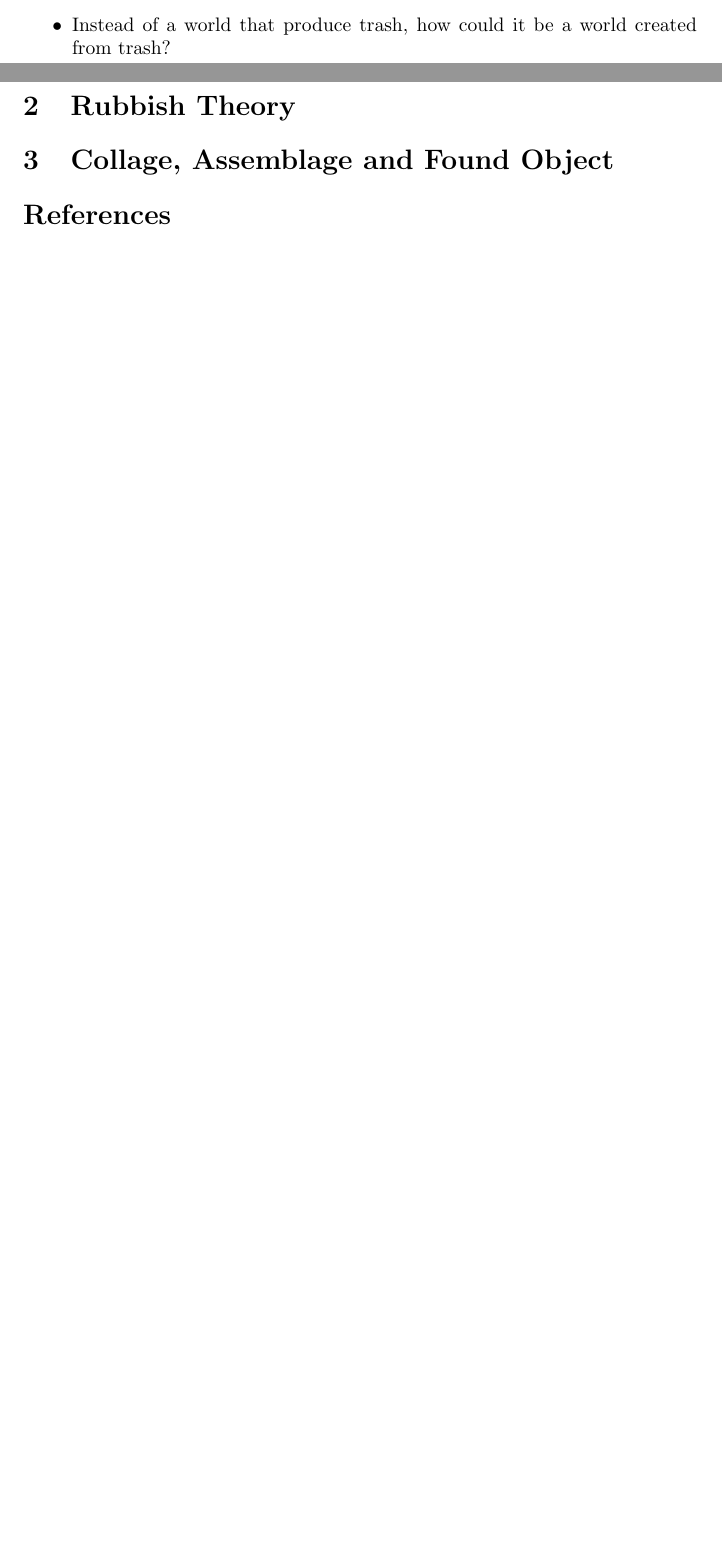
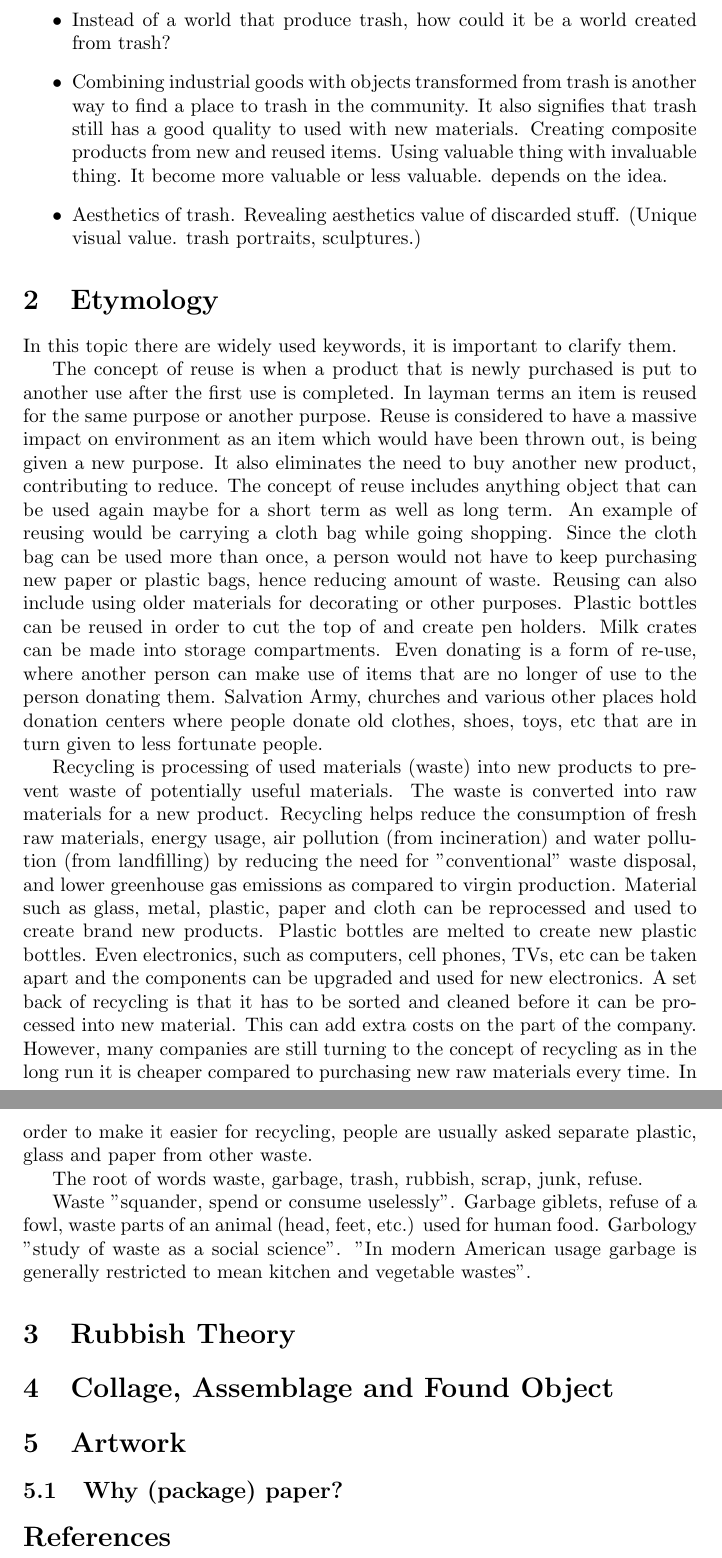
Before and after one commit to ilhan-mstf/thesis, a LaTeX document (main.tex): two parts of pages 3 and 4 of 4 before the commit and two parts of pages 4 and 5 of 5 after it, joined at a grey line, cut so that both start at the same text, the shorter picture padded with empty space. Compiled offline with pdfLaTeX.

Commit message:
etimology

```diff
--- a/main.tex
+++ b/main.tex
@@ -47,12 +50,28 @@ One of the most important part of the using trash in the artwork (or expressing
 \item One way is to not producing trash. zero trash philosophy. The other one is to transform trash into something else.
 \item How does it feel that collecting and working on objects that are generally discarded? (experiencing out of common practice, it is open to new explorations...)
 \item Instead of a world that produce trash, how could it be a world created from trash?
+\item Combining industrial goods with objects transformed from trash is another way to find a place to trash in the community. It also signifies that trash still has a good quality to used with new materials. Creating composite products from new and reused items. Using valuable thing with invaluable thing. It become more valuable or less valuable. depends on the idea.
+\item Aesthetics of trash. Revealing aesthetics value of discarded stuff. (Unique visual value. trash portraits, sculptures.)
 \end{itemize}
+
+\section{Etymology}
+In this topic there are widely used keywords, it is important to clarify them.
+
+The concept of reuse is when a product that is newly purchased is put to another use after the first use is completed. In layman terms an item is reused for the same purpose or another purpose. Reuse is considered to have a massive impact on environment as an item which would have been thrown out, is being given a new purpose. It also eliminates the need to buy another new product, contributing to reduce. The concept of reuse includes anything object that can be used again maybe for a short term as well as long term. An example of reusing would be carrying a cloth bag while going shopping. Since the cloth bag can be used more than once, a person would not have to keep purchasing new paper or plastic bags, hence reducing amount of waste. Reusing can also include using older materials for decorating or other purposes. Plastic bottles can be reused in order to cut the top of and create pen holders. Milk crates can be made into storage compartments. Even donating is a form of re-use, where another person can make use of items that are no longer of use to the person donating them. Salvation Army, churches and various other places hold donation centers where people donate old clothes, shoes, toys, etc that are in turn given to less fortunate people.
+
+Recycling is processing of used materials (waste) into new products to prevent waste of potentially useful materials. The waste is converted into raw materials for a new product. Recycling helps reduce the consumption of fresh raw materials, energy usage, air pollution (from incineration) and water pollution (from landfilling) by reducing the need for "conventional" waste disposal, and lower greenhouse gas emissions as compared to virgin production. Material such as glass, metal, plastic, paper and cloth can be reprocessed and used to create brand new products. Plastic bottles are melted to create new plastic bottles. Even electronics, such as computers, cell phones, TVs, etc can be taken apart and the components can be upgraded and used for new electronics. A set back of recycling is that it has to be sorted and cleaned before it can be processed into new material. This can add extra costs on the part of the company. However, many companies are still turning to the concept of recycling as in the long run it is cheaper compared to purchasing new raw materials every time. In order to make it easier for recycling, people are usually asked separate plastic, glass and paper from other waste.
+
+The root of words waste, garbage, trash, rubbish, scrap, junk, refuse.
+
+Waste "squander, spend or consume uselessly". Garbage giblets, refuse of a fowl, waste parts of an animal (head, feet, etc.) used for human food. Garbology "study of waste as a social science". "In modern American usage garbage is generally restricted to mean kitchen and vegetable wastes".
 
 \section{Rubbish Theory}
 
 \section{Collage, Assemblage and Found Object}
 
+\section{Artwork}
+\subsection{Why (package) paper?}
+
 \bibliographystyle{apacite}
 \bibliography{ref}
 
```
Also changed, not shown: main.pdf, main.tex (5 more changed lines), 4 other files.
